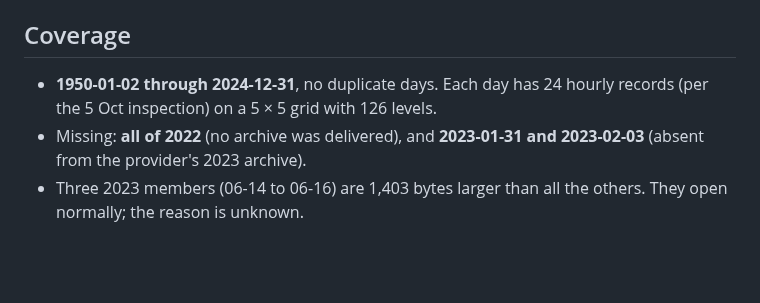
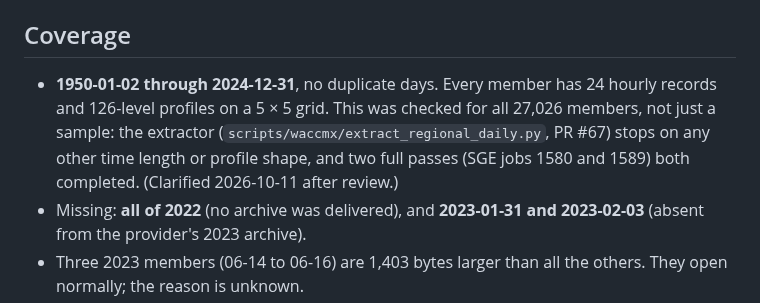
Before and after one commit to Sergiogd112/thermodense, a Markdown page: docs/research/waccm-x-regional-download-2026-10-10.md, the part around the change. Rendered like a GitHub page; blank space fills up the shorter version.

Commit message:
docs: state how the WACCM-X member dimensions were verified
Co-Authored-By: Claude Opus 5.5 <noreply@anthropic.com>

```diff
--- a/docs/research/waccm-x-regional-download-2026-10-10.md
+++ b/docs/research/waccm-x-regional-download-2026-10-10.md
@@ -34,8 +34,12 @@ whose scientific and metadata gates still apply. No analysis has been run.
 
 ## Coverage
 
-- **1950-01-02 through 2024-12-31**, no duplicate days. Each day has 24 hourly
-  records (per the 5 Oct inspection) on a 5 × 5 grid with 126 levels.
+- **1950-01-02 through 2024-12-31**, no duplicate days. Every member has 24
+  hourly records and 126-level profiles on a 5 × 5 grid. This was checked for
+  all 27,026 members, not just a sample: the extractor
+  (`scripts/waccmx/extract_regional_daily.py`, PR #67) stops on any other time
+  length or profile shape, and two full passes (SGE jobs 1580 and 1589) both
+  completed. (Clarified 2026-10-11 after review.)
 - Missing: **all of 2022** (no archive was delivered), and **2023-01-31 and
   2023-02-03** (absent from the provider's 2023 archive).
 - Three 2023 members (06-14 to 06-16) are 1,403 bytes larger than all the
```
